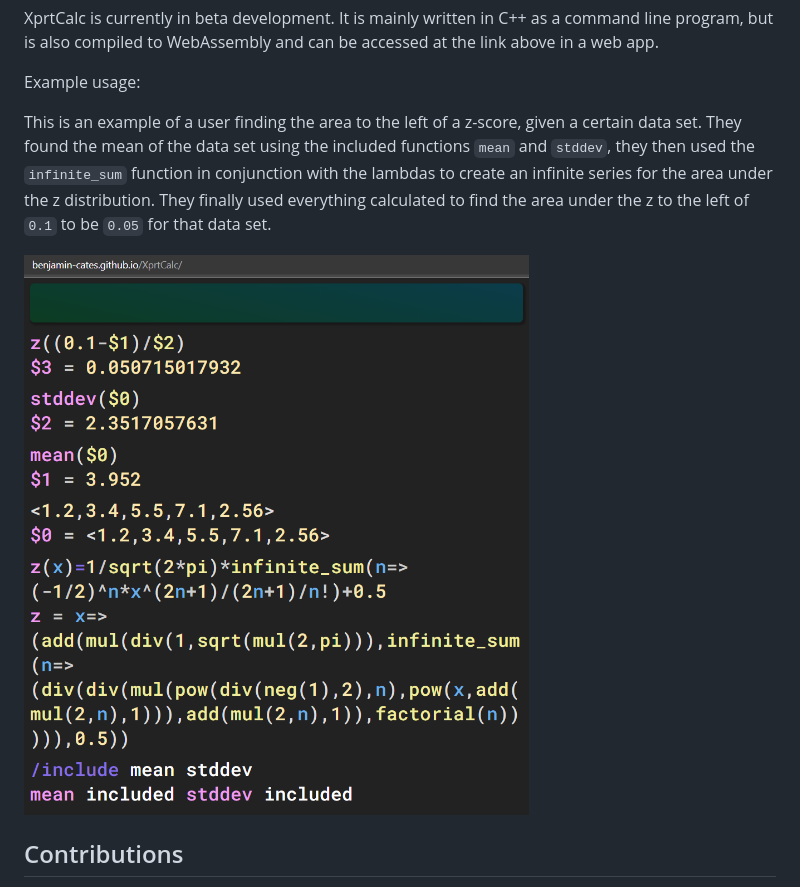
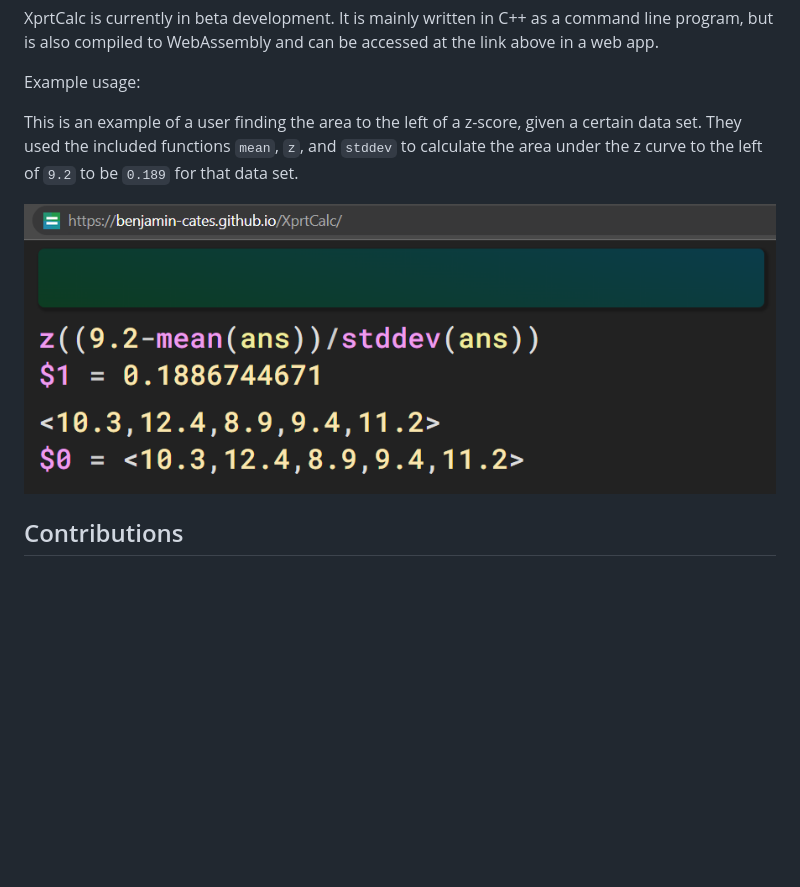
Before and after one commit to benjamin-cates/XprtCalc, a Markdown page: README.md, the part around the change. GitHub-like rendering; pictures changed too: docs/Example_Usage.png; blank space fills up the shorter version.

Commit message:
Update example image

```diff
--- a/README.md
+++ b/README.md
@@ -44,7 +44,7 @@ XprtCalc is currently in beta development. It is mainly written in C++ as a comm
 
 Example usage:
 
-This is an example of a user finding the area to the left of a z-score, given a certain data set. They found the mean of the data set using the included functions `mean` and `stddev`, they then used the `infinite_sum` function in conjunction with the lambdas to create an infinite series for the area under the z distribution. They finally used everything calculated to find the area under the z to the left of `0.1` to be `0.05` for that data set.
+This is an example of a user finding the area to the left of a z-score, given a certain data set. They used the included functions `mean`, `z`, and `stddev` to calculate the area under the z curve to the left of `9.2` to be `0.189` for that data set.
 
 ![XprtCalc example usage](docs/Example_Usage.png)
 
```
